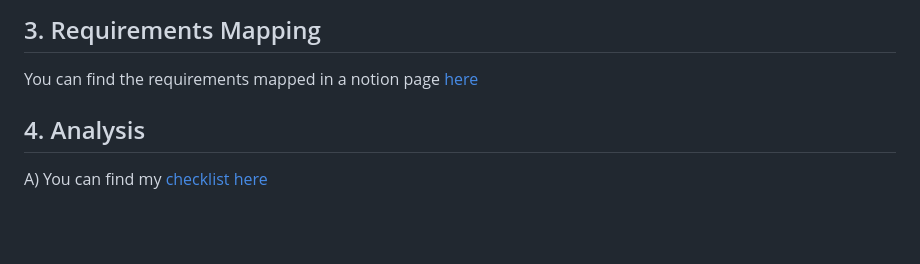
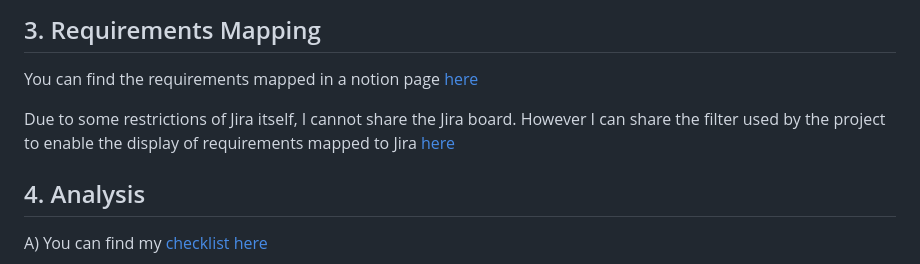
Before and after one commit to neddstarkk/Waterlog, a Markdown page: README.md, the part around the change. Drawn GitHub-style; blank space fills up the shorter version.

Commit message:
Update README.md to add Jira issues to Requirements

```diff
--- a/README.md
+++ b/README.md
@@ -12,6 +12,8 @@ You can find a [use-case diagram](https://github.com/neddstarkk/Waterlog/blob/ma
 ## 3. Requirements Mapping
 
 You can find the requirements mapped in a notion page [here](https://slow-rambutan-c40.notion.site/Product-Requirement-Document-PRD-ae399c2790a04a7ba0ed13a0fe954ab2?pvs=4)
+
+Due to some restrictions of Jira itself, I cannot share the Jira board. However I can share the filter used by the project to enable the display of requirements mapped to Jira [here](https://nedheesh-hasija.atlassian.net/browse/WAT-1?filter=10000)
 
 ## 4. Analysis
 A) You can find my [checklist here](https://slow-rambutan-c40.notion.site/Part-A-My-own-checklist-39af2a74b6914f12b7318daea4843a9e?pvs=4)
```
